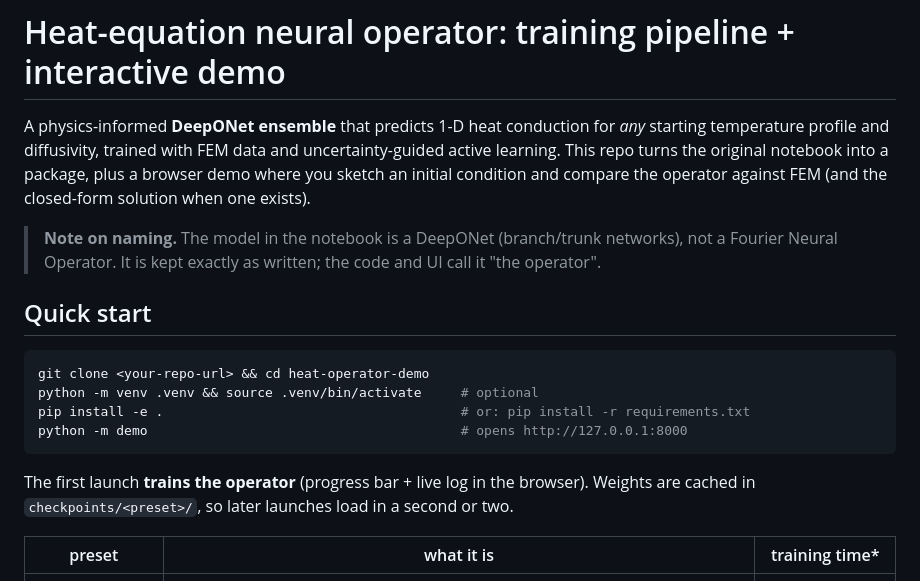
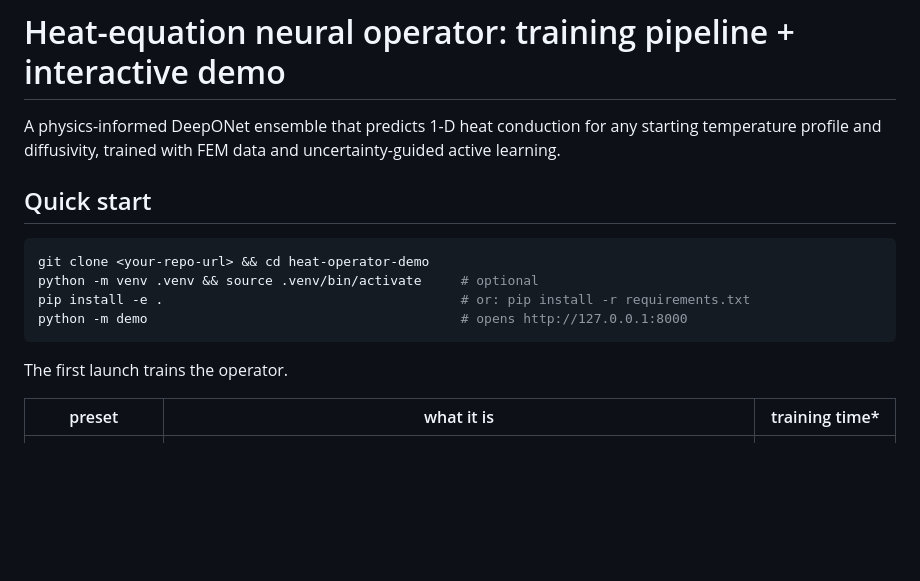
Before and after one commit to DarkShadowCodesOfficial/Heat-Predicting-DeepONet-for-1D-Figure, a Markdown page: README.md, the part around one of its changes. Rendered like a GitHub page; blank space fills up the shorter version.

````diff
--- a/README.md
+++ b/README.md
@@ -1,12 +1,7 @@
 # Heat-equation neural operator: training pipeline + interactive demo
 
-A physics-informed **DeepONet ensemble** that predicts 1-D heat conduction for *any* starting
+A physics-informed DeepONet ensemble that predicts 1-D heat conduction for any starting
 temperature profile and diffusivity, trained with FEM data and uncertainty-guided active learning.
-This repo turns the original notebook into a package, plus a browser demo where you sketch an
-initial condition and compare the operator against FEM (and the closed-form solution when one exists).
-
-> **Note on naming.** The model in the notebook is a DeepONet (branch/trunk networks), not a
-> Fourier Neural Operator. It is kept exactly as written; the code and UI call it "the operator".
 
 ## Quick start
 
@@ -17,8 +12,7 @@ pip install -e .                                      # or: pip install -r requi
 python -m demo                                        # opens http://127.0.0.1:8000
 ```
 
-The first launch **trains the operator** (progress bar + live log in the browser). Weights are cached
-in `checkpoints/<preset>/`, so later launches load in a second or two.
+The first launch trains the operator.
 
 | preset | what it is | training time* |
 |---|---|---|
````
Also changed, not shown: other parts of README.md (+0 -52 lines).
